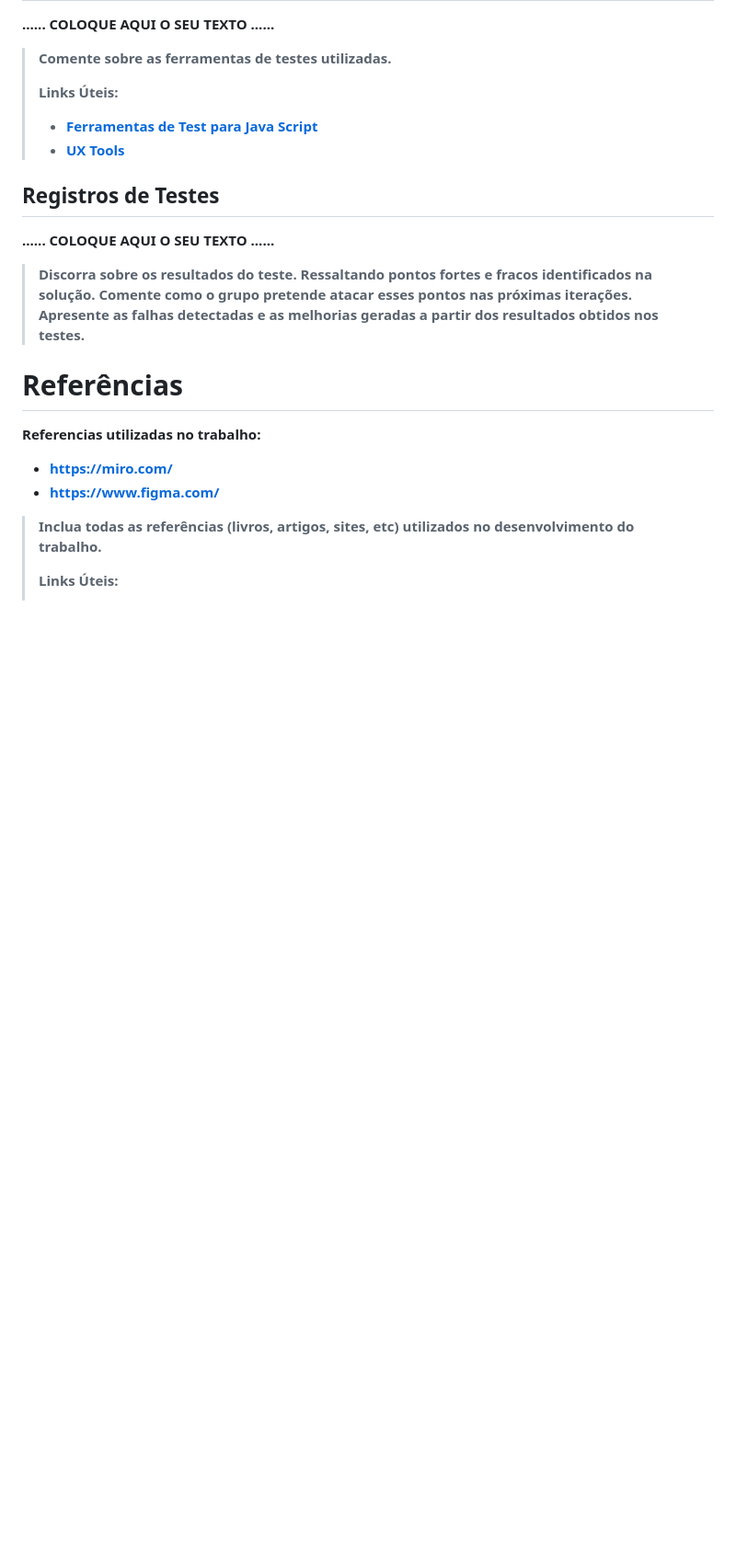
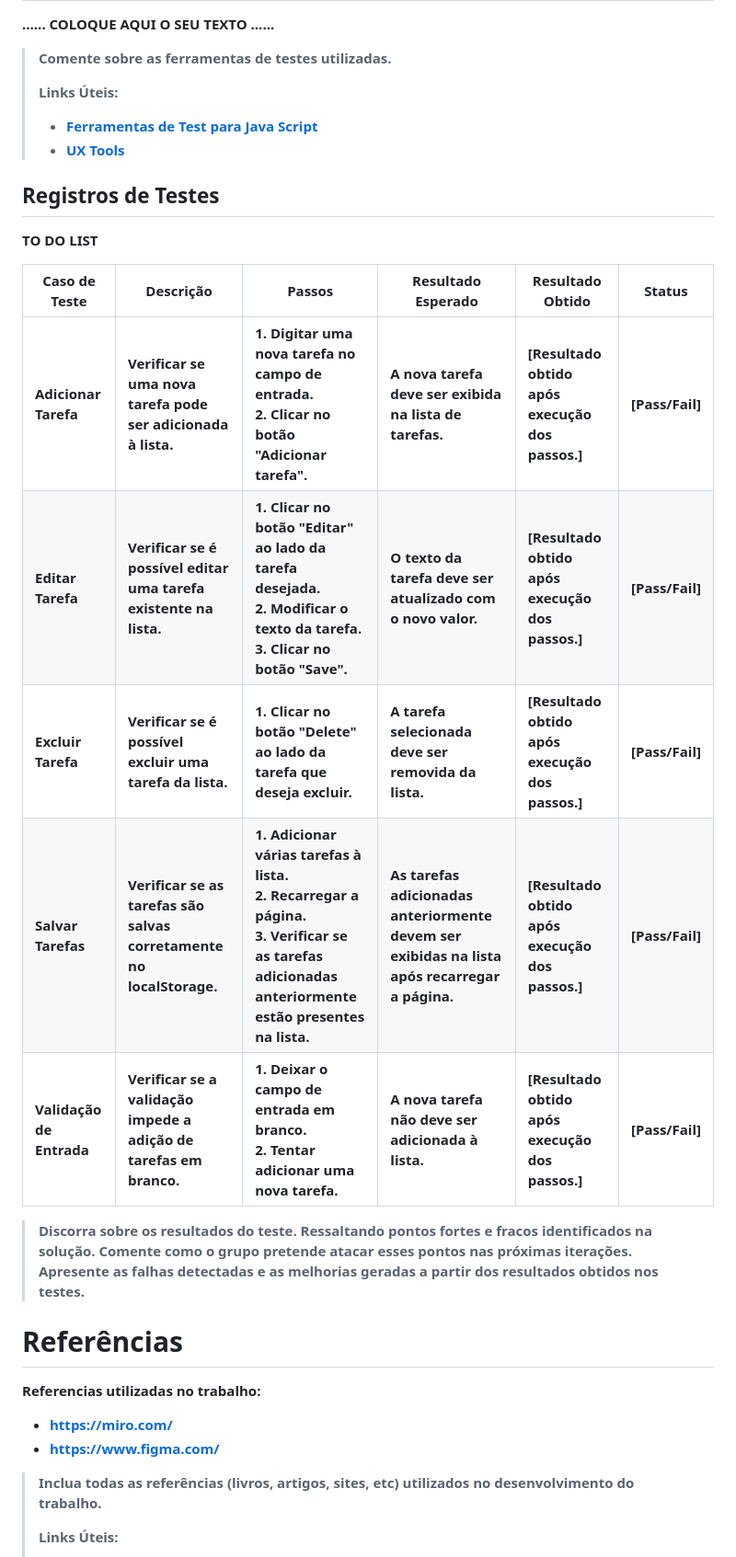
Before and after one commit to ICEI-PUC-Minas-PMGES-TI/pmg-es-2024-1-ti1-2401100-g3-ma-organizacao-do-tempo-2, a Markdown page: docs/relatorio/Relatorio Tecnico - TEMPLATE.md, the part around the change. Shown at 92% size. Rendered like a GitHub page; blank space fills up the shorter version.

Commit message:
Update Relatorio Tecnico - TEMPLATE.md
adicionar relatório de teste

```diff
--- a/docs/relatorio/Relatorio Tecnico - TEMPLATE.md
+++ b/docs/relatorio/Relatorio Tecnico - TEMPLATE.md
@@ -468,7 +468,15 @@ Nosso projeto possui as seguintes versões:
 
 ## Registros de Testes
 
-......  COLOQUE AQUI O SEU TEXTO ......
+**TO DO LIST**
+
+| Caso de Teste | Descrição | Passos | Resultado Esperado | Resultado Obtido | Status |
+|----------------|-----------|--------|--------------------|------------------|--------|
+| **Adicionar Tarefa** | Verificar se uma nova tarefa pode ser adicionada à lista. | 1. Digitar uma nova tarefa no campo de entrada.<br>2. Clicar no botão "Adicionar tarefa". | A nova tarefa deve ser exibida na lista de tarefas. | [Resultado obtido após execução dos passos.] | [Pass/Fail] |
+| **Editar Tarefa** | Verificar se é possível editar uma tarefa existente na lista. | 1. Clicar no botão "Editar" ao lado da tarefa desejada.<br>2. Modificar o texto da tarefa.<br>3. Clicar no botão "Save". | O texto da tarefa deve ser atualizado com o novo valor. | [Resultado obtido após execução dos passos.] | [Pass/Fail] |
+| **Excluir Tarefa** | Verificar se é possível excluir uma tarefa da lista. | 1. Clicar no botão "Delete" ao lado da tarefa que deseja excluir. | A tarefa selecionada deve ser removida da lista. | [Resultado obtido após execução dos passos.] | [Pass/Fail] |
+| **Salvar Tarefas** | Verificar se as tarefas são salvas corretamente no localStorage. | 1. Adicionar várias tarefas à lista.<br>2. Recarregar a página.<br>3. Verificar se as tarefas adicionadas anteriormente estão presentes na lista. | As tarefas adicionadas anteriormente devem ser exibidas na lista após recarregar a página. | [Resultado obtido após execução dos passos.] | [Pass/Fail] |
+| **Validação de Entrada** | Verificar se a validação impede a adição de tarefas em branco. | 1. Deixar o campo de entrada em branco.<br>2. Tentar adicionar uma nova tarefa. | A nova tarefa não deve ser adicionada à lista. | [Resultado obtido após execução dos passos.] | [Pass/Fail] |
 
 > Discorra sobre os resultados do teste. Ressaltando pontos fortes e
 > fracos identificados na solução. Comente como o grupo pretende atacar
```
